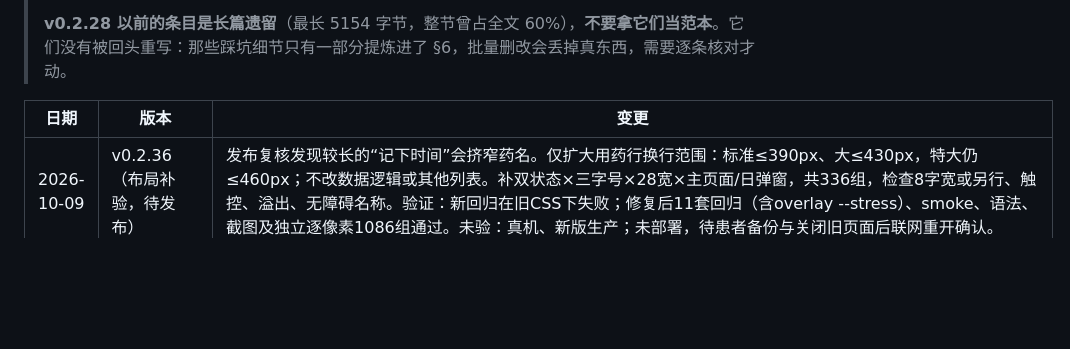
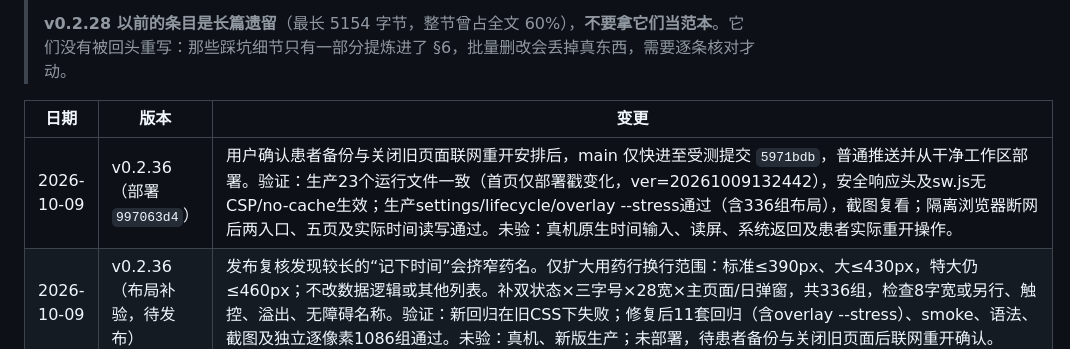
Before and after one commit to wowayou/stroke-rehab-assistant, a Markdown page: docs/CHANGELOG.md, the part around the change. GitHub-like rendering; blank space fills up the shorter version.

```diff
--- a/docs/CHANGELOG.md
+++ b/docs/CHANGELOG.md
@@ -7,6 +7,7 @@
 
 | 日期 | 版本 | 变更 |
 |---|---|---|
+| 2026-10-09 | v0.2.36（部署 `997063d4`） | 用户确认患者备份与关闭旧页面联网重开安排后，main 仅快进至受测提交 `5971bdb`，普通推送并从干净工作区部署。验证：生产23个运行文件一致（首页仅部署戳变化，ver=20261009132442），安全响应头及sw.js无CSP/no-cache生效；生产settings/lifecycle/overlay --stress通过（含336组布局），截图复看；隔离浏览器断网后两入口、五页及实际时间读写通过。未验：真机原生时间输入、读屏、系统返回及患者实际重开操作。 |
 | 2026-10-09 | v0.2.36（布局补验，待发布） | 发布复核发现较长的“记下时间”会挤窄药名。仅扩大用药行换行范围：标准≤390px、大≤430px，特大仍≤460px；不改数据逻辑或其他列表。补双状态×三字号×28宽×主页面/日弹窗，共336组，检查8字宽或另行、触控、溢出、无障碍名称。验证：新回归在旧CSS下失败；修复后11套回归（含overlay --stress）、smoke、语法、截图及独立逐像素1086组通过。未验：真机、新版生产；未部署，待患者备份与关闭旧页面后联网重开确认。 |
 | 2026-10-06 | v0.2.36（本地，已验收待合并） | 用户要求核对时顺便记服药时间、晚记可更正。新增 medAt：今日单次取点击时刻，可更正/清时间；过去补记与一键不填造。核对行显示、报告列近7天（含已停用药）。补齐排期校验、跨天/跨页保护、返回焦点；修复提示条动作状态残留。验证：11套回归+smoke、语法、截图，含 overlay --stress 与4.92MB备份往返。未验：真机时间控件/读屏/返回手势；未部署。复审修复：大字号宽屏下药名被按钮挤窄→特大≤460px、大≤400px 按钮另起一行；读屏名以可见文字开头。8宽×3字号断言：药名列≥8字宽或已另起一行，旧CSS下反向失败。 |
 | 2026-10-02 | v0.2.35（部署 `4268e015`） | 发现线上是笔记本上没提交 Git 的 v0.2.32（`f39824c7`），本机线 v0.2.32～v0.2.34 并不知道它。补存为分支后合并：数据格式与统计口径（今天全核对才计入）以线上为准，我的“按到点计”撤掉；跨天重画并为一套（`refreshIfStale` 吸收 `_dayBound`）；记录时间用线上的 `whenOf`，加高低压填反校验；写入校验、离线缓存、兼容、拆分照旧；`app.js` 先单文件三方合并再拆分。`deploy.sh` 拒绝从未提交的工作区部署。验证：全部回归（含线上那边新增的约 700 行测试）；线上格式数据经本地存储与备份两条路读入合并版，字段与统计不变。未验：真机。 |
```
Also changed, not shown: docs/HANDOVER.md (+14 -10 lines).
